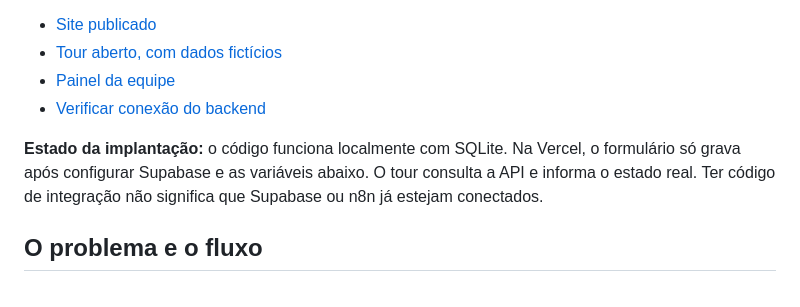
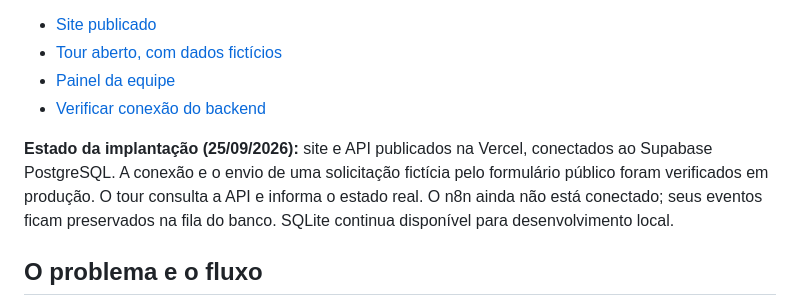
Before and after one commit to Deborah-Mangueira/siteodontologico, a Markdown page: README.md, the part around the change. Rendered like a GitHub page.

Commit message:
Documenta conexao validada com Supabase em producao

```diff
--- a/README.md
+++ b/README.md
@@ -7,7 +7,7 @@ Evolução de uma landing page para um fluxo de solicitações com backend, banc
 - [Painel da equipe](https://siteodontologico-ten.vercel.app/app/admin.html)
 - [Verificar conexão do backend](https://siteodontologico-ten.vercel.app/api/health)
 
-**Estado da implantação:** o código funciona localmente com SQLite. Na Vercel, o formulário só grava após configurar Supabase e as variáveis abaixo. O tour consulta a API e informa o estado real. Ter código de integração não significa que Supabase ou n8n já estejam conectados.
+**Estado da implantação (25/09/2026):** site e API publicados na Vercel, conectados ao Supabase PostgreSQL. A conexão e o envio de uma solicitação fictícia pelo formulário público foram verificados em produção. O tour consulta a API e informa o estado real. O n8n ainda não está conectado; seus eventos ficam preservados na fila do banco. SQLite continua disponível para desenvolvimento local.
 
 ## O problema e o fluxo
 
```
